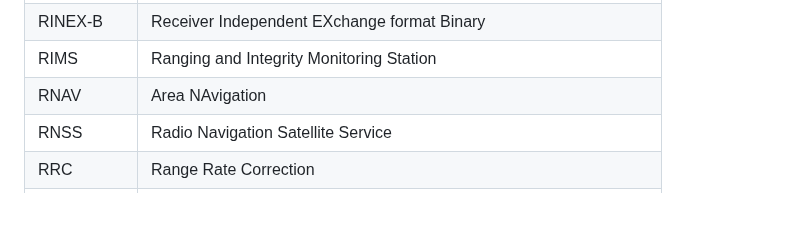
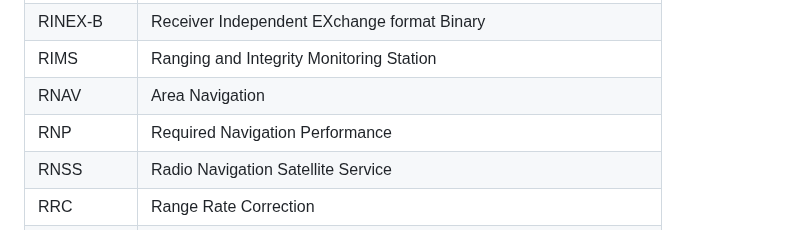
Before and after one commit to jonatanmv/NSAT-acronyms, a Markdown page: README.md, the part around the change. Rendered like a GitHub page; blank space fills up the shorter version.

```diff
--- a/README.md
+++ b/README.md
@@ -249,7 +249,8 @@
 |RINEX|Receiver Independent EXchange format|
 |RINEX-B|Receiver Independent EXchange format Binary|
 |RIMS|Ranging and Integrity Monitoring Station|
-|RNAV|Area NAvigation|
+|RNAV|Area Navigation|
+|RNP|Required Navigation Performance|
 |RNSS|Radio Navigation Satellite Service|
 |RRC|Range Rate Correction|
 |RSS|Root Sum Square|
```
